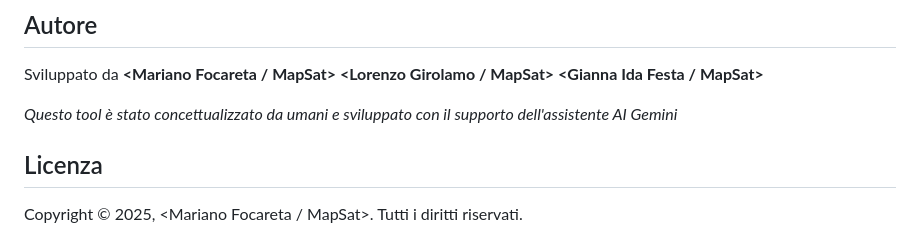
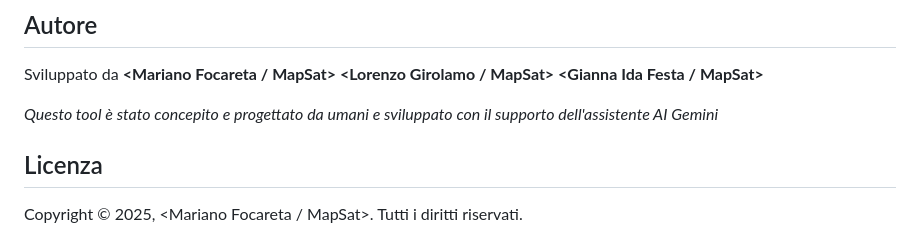
Before and after one commit to mfocareta/tool-landam-app, a Markdown page: README.md, the part around the change. Rendered like a GitHub page.

```diff
--- a/README.md
+++ b/README.md
@@ -56,7 +56,7 @@ Essendo un'applicazione puramente client-side, non è richiesta alcuna installaz
 
 Sviluppato da **<Mariano Focareta / MapSat> <Lorenzo Girolamo / MapSat> <Gianna Ida Festa / MapSat>**
 
-*Questo tool è stato concettualizzato da umani e sviluppato con il supporto dell'assistente AI Gemini*
+*Questo tool è stato concepito e progettato da umani e sviluppato con il supporto dell'assistente AI Gemini*
 
 ## Licenza
 
```
